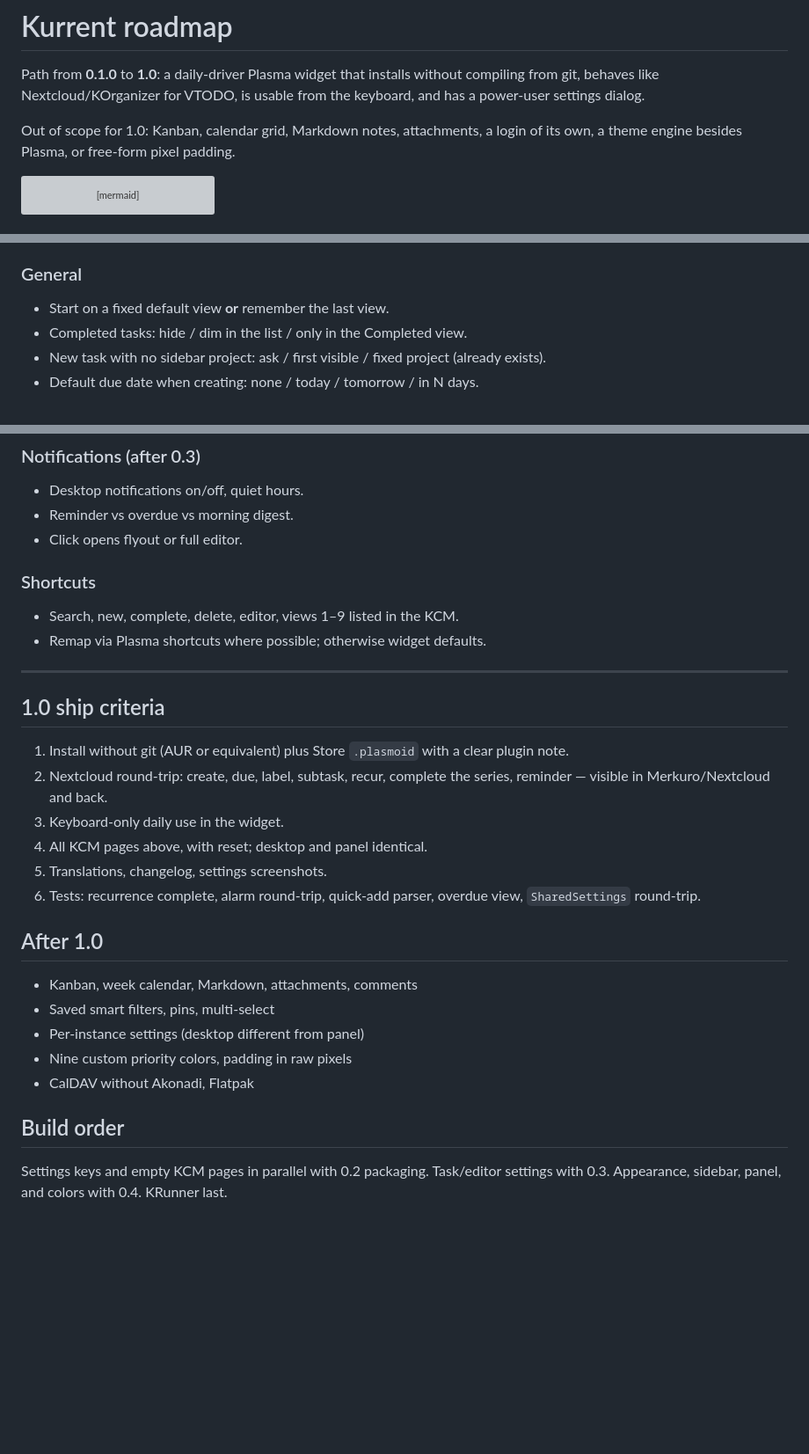
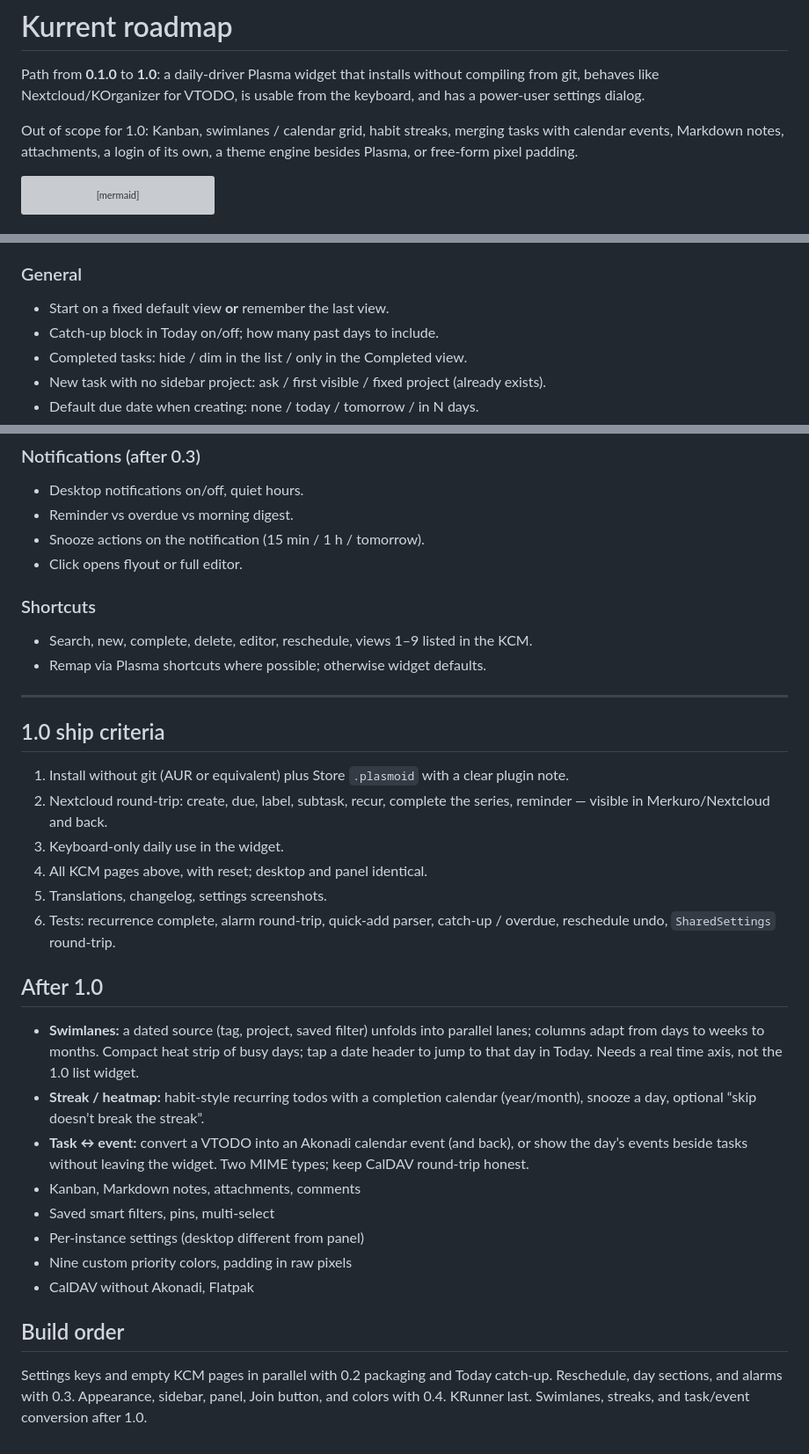
Before and after one commit to shrippen/Kurrent, a Markdown page: ROADMAP.md, 3 parts joined by grey strips. Shown at 88% size. GitHub-like rendering; blank space fills up the shorter version; grey boxes are pictures that could not be loaded.

````diff
--- a/ROADMAP.md
+++ b/ROADMAP.md
@@ -2,7 +2,7 @@
 
 Path from **0.1.0** to **1.0**: a daily-driver Plasma widget that installs without compiling from git, behaves like Nextcloud/KOrganizer for VTODO, is usable from the keyboard, and has a power-user settings dialog.
 
-Out of scope for 1.0: Kanban, calendar grid, Markdown notes, attachments, a login of its own, a theme engine besides Plasma, or free-form pixel padding.
+Out of scope for 1.0: Kanban, swimlanes / calendar grid, habit streaks, merging tasks with calendar events, Markdown notes, attachments, a login of its own, a theme engine besides Plasma, or free-form pixel padding.
 
 ```mermaid
 flowchart LR
@@ -80,6 +83,7 @@ Each page has reset-to-defaults. Desktop and panel stay in sync.
 ### General
 
 - Start on a fixed default view **or** remember the last view.
+- Catch-up block in Today on/off; how many past days to include.
 - Completed tasks: hide / dim in the list / only in the Completed view.
 - New task with no sidebar project: ask / first visible / fixed project (already exists).
 - Default due date when creating: none / today / tomorrow / in N days.
@@ -140,11 +144,12 @@ Each page has reset-to-defaults. Desktop and panel stay in sync.
 
 - Desktop notifications on/off, quiet hours.
 - Reminder vs overdue vs morning digest.
+- Snooze actions on the notification (15 min / 1 h / tomorrow).
 - Click opens flyout or full editor.
 
 ### Shortcuts
 
-- Search, new, complete, delete, editor, views 1–9 listed in the KCM.
+- Search, new, complete, delete, editor, reschedule, views 1–9 listed in the KCM.
 - Remap via Plasma shortcuts where possible; otherwise widget defaults.
 
 ---
@@ -156,11 +161,14 @@ Each page has reset-to-defaults. Desktop and panel stay in sync.
 3. Keyboard-only daily use in the widget.
 4. All KCM pages above, with reset; desktop and panel identical.
 5. Translations, changelog, settings screenshots.
-6. Tests: recurrence complete, alarm round-trip, quick-add parser, overdue view, `SharedSettings` round-trip.
+6. Tests: recurrence complete, alarm round-trip, quick-add parser, catch-up / overdue, reschedule undo, `SharedSettings` round-trip.
 
 ## After 1.0
 
-- Kanban, week calendar, Markdown, attachments, comments
+- **Swimlanes:** a dated source (tag, project, saved filter) unfolds into parallel lanes; columns adapt from days to weeks to months. Compact heat strip of busy days; tap a date header to jump to that day in Today. Needs a real time axis, not the 1.0 list widget.
+- **Streak / heatmap:** habit-style recurring todos with a completion calendar (year/month), snooze a day, optional “skip doesn’t break the streak”.
+- **Task ↔ event:** convert a VTODO into an Akonadi calendar event (and back), or show the day’s events beside tasks without leaving the widget. Two MIME types; keep CalDAV round-trip honest.
+- Kanban, Markdown notes, attachments, comments
 - Saved smart filters, pins, multi-select
 - Per-instance settings (desktop different from panel)
 - Nine custom priority colors, padding in raw pixels
@@ -168,4 +176,4 @@ Each page has reset-to-defaults. Desktop and panel stay in sync.
 
 ## Build order
 
-Settings keys and empty KCM pages in parallel with 0.2 packaging. Task/editor settings with 0.3. Appearance, sidebar, panel, and colors with 0.4. KRunner last.
+Settings keys and empty KCM pages in parallel with 0.2 packaging and Today catch-up. Reschedule, day sections, and alarms with 0.3. Appearance, sidebar, panel, Join button, and colors with 0.4. KRunner last. Swimlanes, streaks, and task/event conversion after 1.0.
````
Also changed, not shown: other parts of ROADMAP.md (+13 -10 lines), README.md (+1 -1 lines).
